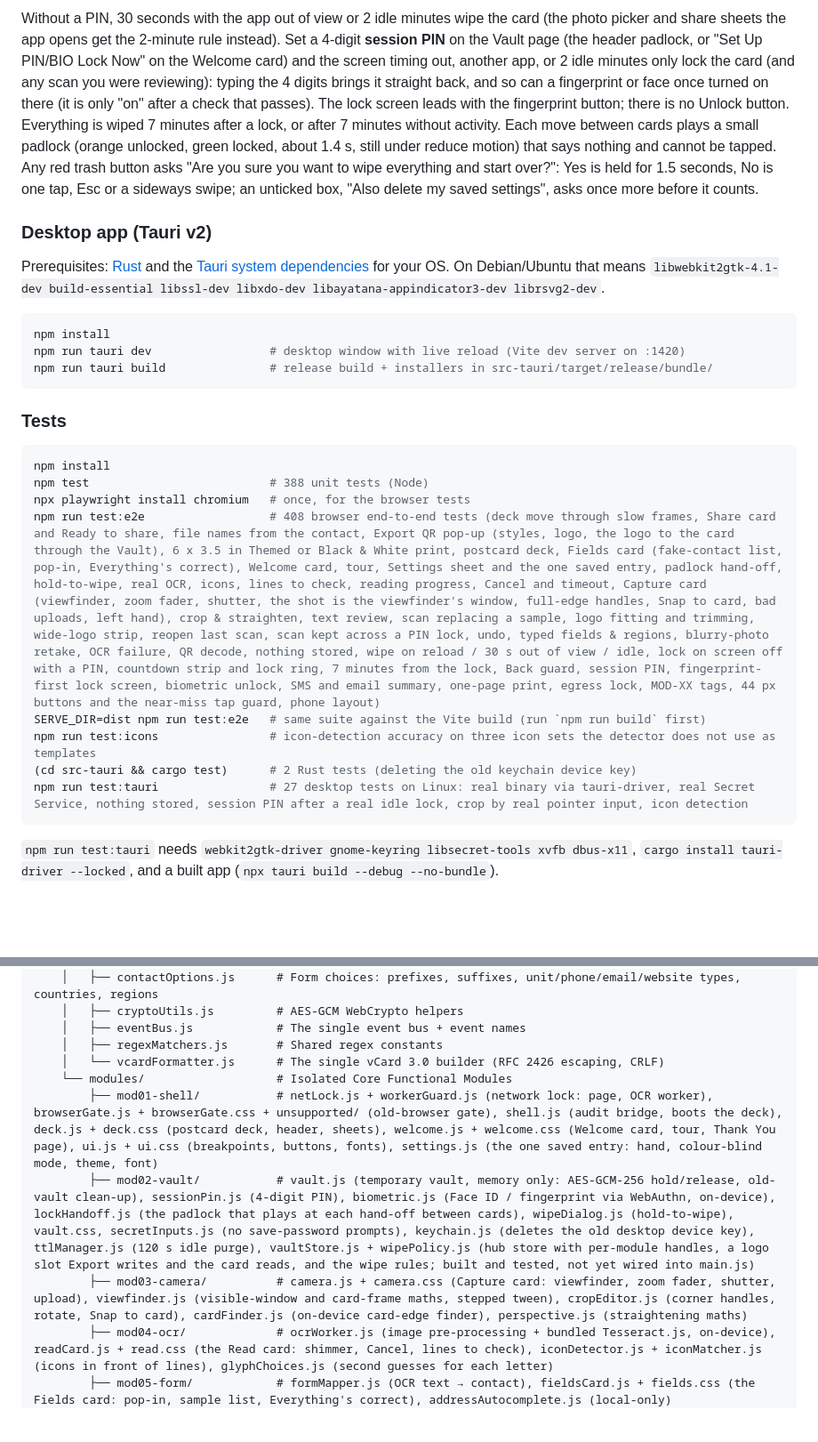
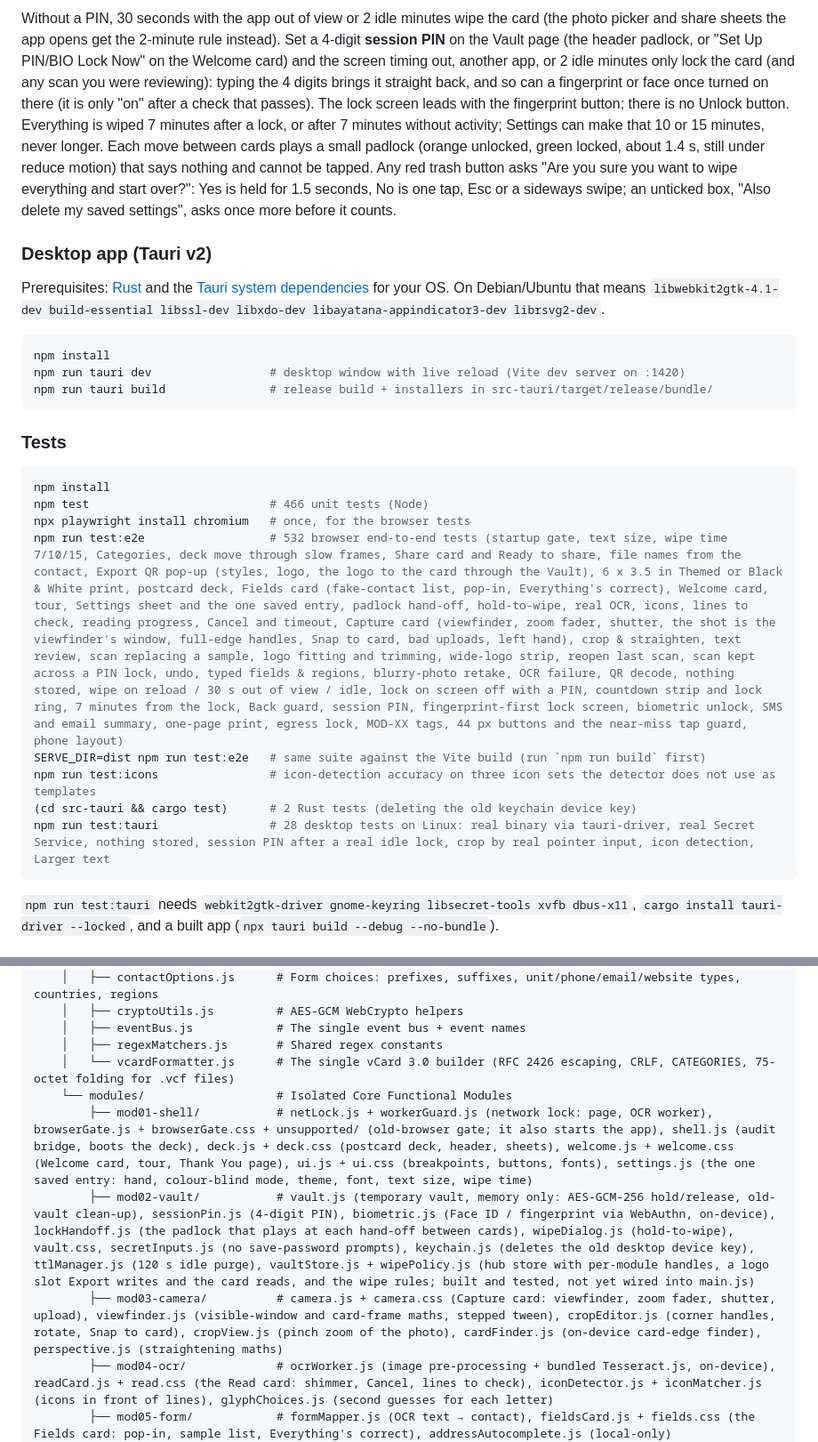
Before and after one commit to real-raven575/vCGE-Master, a Markdown page: README.md, 2 parts joined by grey strips. Shown at 89% size. GitHub-like rendering; blank space fills up the shorter version.

````diff
--- a/README.md
+++ b/README.md
@@ -51,5 +51,5 @@ The app opens straight to an empty card, and nothing is ever saved. Leaving or r
 
-Without a PIN, 30 seconds with the app out of view or 2 idle minutes wipe the card (the photo picker and share sheets the app opens get the 2-minute rule instead). Set a 4-digit **session PIN** on the Vault page (the header padlock, or "Set Up PIN/BIO Lock Now" on the Welcome card) and the screen timing out, another app, or 2 idle minutes only lock the card (and any scan you were reviewing): typing the 4 digits brings it straight back, and so can a fingerprint or face once turned on there (it is only "on" after a check that passes). The lock screen leads with the fingerprint button; there is no Unlock button. Everything is wiped 7 minutes after a lock, or after 7 minutes without activity. Each move between cards plays a small padlock (orange unlocked, green locked, about 1.4 s, still under reduce motion) that says nothing and cannot be tapped. Any red trash button asks "Are you sure you want to wipe everything and start over?": Yes is held for 1.5 seconds, No is one tap, Esc or a sideways swipe; an unticked box, "Also delete my saved settings", asks once more before it counts.
+Without a PIN, 30 seconds with the app out of view or 2 idle minutes wipe the card (the photo picker and share sheets the app opens get the 2-minute rule instead). Set a 4-digit **session PIN** on the Vault page (the header padlock, or "Set Up PIN/BIO Lock Now" on the Welcome card) and the screen timing out, another app, or 2 idle minutes only lock the card (and any scan you were reviewing): typing the 4 digits brings it straight back, and so can a fingerprint or face once turned on there (it is only "on" after a check that passes). The lock screen leads with the fingerprint button; there is no Unlock button. Everything is wiped 7 minutes after a lock, or after 7 minutes without activity; Settings can make that 10 or 15 minutes, never longer. Each move between cards plays a small padlock (orange unlocked, green locked, about 1.4 s, still under reduce motion) that says nothing and cannot be tapped. Any red trash button asks "Are you sure you want to wipe everything and start over?": Yes is held for 1.5 seconds, No is one tap, Esc or a sideways swipe; an unticked box, "Also delete my saved settings", asks once more before it counts.
 
 ### Desktop app (Tauri v2)
 
@@ -65,13 +65,13 @@ npm run tauri build               # release build + installers in src-tauri/targ
 
 ```bash
 npm install
-npm test                          # 388 unit tests (Node)
+npm test                          # 466 unit tests (Node)
 npx playwright install chromium   # once, for the browser tests
-npm run test:e2e                  # 408 browser end-to-end tests (deck move through slow frames, Share card and Ready to share, file names from the contact, Export QR pop-up (styles, logo, the logo to the card through the Vault), 6 x 3.5 in Themed or Black & White print, postcard deck, Fields card (fake-contact list, pop-in, Everything's correct), Welcome card, tour, Settings sheet and the one saved entry, padlock hand-off, hold-to-wipe, real OCR, icons, lines to check, reading progress, Cancel and timeout, Capture card (viewfinder, zoom fader, shutter, the shot is the viewfinder's window, full-edge handles, Snap to card, bad uploads, left hand), crop & straighten, text review, scan replacing a sample, logo fitting and trimming, wide-logo strip, reopen last scan, scan kept across a PIN lock, undo, typed fields & regions, blurry-photo retake, OCR failure, QR decode, nothing stored, wipe on reload / 30 s out of view / idle, lock on screen off with a PIN, countdown strip and lock ring, 7 minutes from the lock, Back guard, session PIN, fingerprint-first lock screen, biometric unlock, SMS and email summary, one-page print, egress lock, MOD-XX tags, 44 px buttons and the near-miss tap guard, phone layout)
+npm run test:e2e                  # 532 browser end-to-end tests (startup gate, text size, wipe time 7/10/15, Categories, deck move through slow frames, Share card and Ready to share, file names from the contact, Export QR pop-up (styles, logo, the logo to the card through the Vault), 6 x 3.5 in Themed or Black & White print, postcard deck, Fields card (fake-contact list, pop-in, Everything's correct), Welcome card, tour, Settings sheet and the one saved entry, padlock hand-off, hold-to-wipe, real OCR, icons, lines to check, reading progress, Cancel and timeout, Capture card (viewfinder, zoom fader, shutter, the shot is the viewfinder's window, full-edge handles, Snap to card, bad uploads, left hand), crop & straighten, text review, scan replacing a sample, logo fitting and trimming, wide-logo strip, reopen last scan, scan kept across a PIN lock, undo, typed fields & regions, blurry-photo retake, OCR failure, QR decode, nothing stored, wipe on reload / 30 s out of view / idle, lock on screen off with a PIN, countdown strip and lock ring, 7 minutes from the lock, Back guard, session PIN, fingerprint-first lock screen, biometric unlock, SMS and email summary, one-page print, egress lock, MOD-XX tags, 44 px buttons and the near-miss tap guard, phone layout)
 SERVE_DIR=dist npm run test:e2e   # same suite against the Vite build (run `npm run build` first)
 npm run test:icons                # icon-detection accuracy on three icon sets the detector does not use as templates
 (cd src-tauri && cargo test)      # 2 Rust tests (deleting the old keychain device key)
-npm run test:tauri                # 27 desktop tests on Linux: real binary via tauri-driver, real Secret Service, nothing stored, session PIN after a real idle lock, crop by real pointer input, icon detection
+npm run test:tauri                # 28 desktop tests on Linux: real binary via tauri-driver, real Secret Service, nothing stored, session PIN after a real idle lock, crop by real pointer input, icon detection, Larger text
 ```
 
 `npm run test:tauri` needs `webkit2gtk-driver gnome-keyring libsecret-tools xvfb dbus-x11`, `cargo install tauri-driver --locked`, and a built app (`npx tauri build --debug --no-bundle`).
@@ -127,11 +127,11 @@ vCGE-Master/
     │   ├── cryptoUtils.js         # AES-GCM WebCrypto helpers
     │   ├── eventBus.js            # The single event bus + event names
     │   ├── regexMatchers.js       # Shared regex constants
-    │   └── vcardFormatter.js      # The single vCard 3.0 builder (RFC 2426 escaping, CRLF)
+    │   └── vcardFormatter.js      # The single vCard 3.0 builder (RFC 2426 escaping, CRLF, CATEGORIES, 75-octet folding for .vcf files)
     └── modules/                   # Isolated Core Functional Modules
-        ├── mod01-shell/           # netLock.js + workerGuard.js (network lock: page, OCR worker), browserGate.js + browserGate.css + unsupported/ (old-browser gate), shell.js (audit bridge, boots the deck), deck.js + deck.css (postcard deck, header, sheets), welcome.js + welcome.css (Welcome card, tour, Thank You page), ui.js + ui.css (breakpoints, buttons, fonts), settings.js (the one saved entry: hand, colour-blind mode, theme, font)
+        ├── mod01-shell/           # netLock.js + workerGuard.js (network lock: page, OCR worker), browserGate.js + browserGate.css + unsupported/ (old-browser gate; it also starts the app), shell.js (audit bridge, boots the deck), deck.js + deck.css (postcard deck, header, sheets), welcome.js + welcome.css (Welcome card, tour, Thank You page), ui.js + ui.css (breakpoints, buttons, fonts), settings.js (the one saved entry: hand, colour-blind mode, theme, font, text size, wipe time)
         ├── mod02-vault/           # vault.js (temporary vault, memory only: AES-GCM-256 hold/release, old-vault clean-up), sessionPin.js (4-digit PIN), biometric.js (Face ID / fingerprint via WebAuthn, on-device), lockHandoff.js (the padlock that plays at each hand-off between cards), wipeDialog.js (hold-to-wipe), vault.css, secretInputs.js (no save-password prompts), keychain.js (deletes the old desktop device key), ttlManager.js (120 s idle purge), vaultStore.js + wipePolicy.js (hub store with per-module handles, a logo slot Export writes and the card reads, and the wipe rules; built and tested, not yet wired into main.js)
-        ├── mod03-camera/          # camera.js + camera.css (Capture card: viewfinder, zoom fader, shutter, upload), viewfinder.js (visible-window and card-frame maths, stepped tween), cropEditor.js (corner handles, rotate, Snap to card), cardFinder.js (on-device card-edge finder), perspective.js (straightening maths)
+        ├── mod03-camera/          # camera.js + camera.css (Capture card: viewfinder, zoom fader, shutter, upload), viewfinder.js (visible-window and card-frame maths, stepped tween), cropEditor.js (corner handles, rotate, Snap to card), cropView.js (pinch zoom of the photo), cardFinder.js (on-device card-edge finder), perspective.js (straightening maths)
         ├── mod04-ocr/             # ocrWorker.js (image pre-processing + bundled Tesseract.js, on-device), readCard.js + read.css (the Read card: shimmer, Cancel, lines to check), iconDetector.js + iconMatcher.js (icons in front of lines), glyphChoices.js (second guesses for each letter)
         ├── mod05-form/            # formMapper.js (OCR text → contact), fieldsCard.js + fields.css (the Fields card: pop-in, sample list, Everything's correct), addressAutocomplete.js (local-only)
         ├── mod06-gui/             # card3dView.js (CardView: form, preview, palettes, typeface, logo trimming and layout), cardStyles.css
````
Also changed, not shown: other parts of README.md (+10 -10 lines), docs/spec.md (+13 -13 lines).
